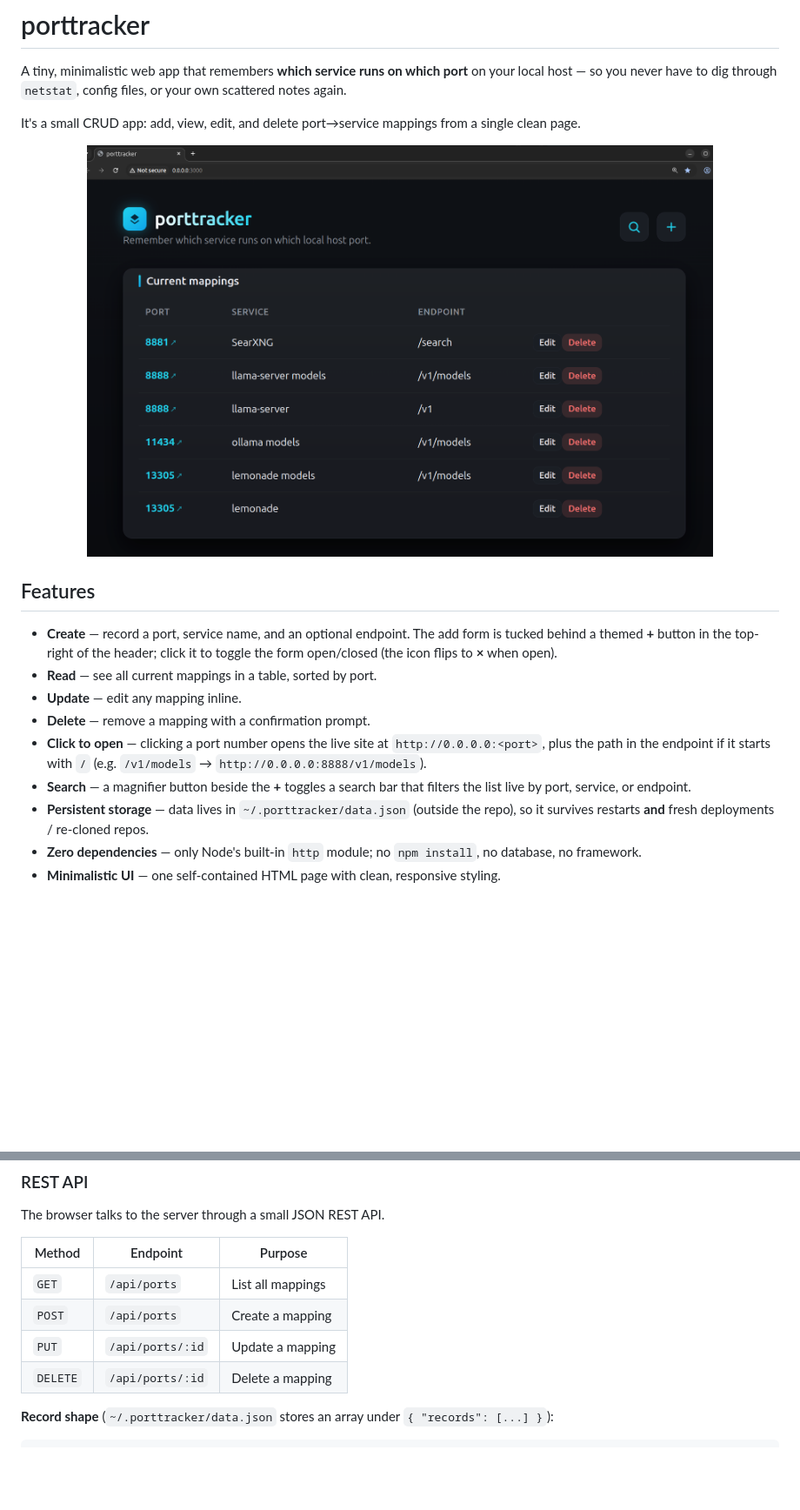
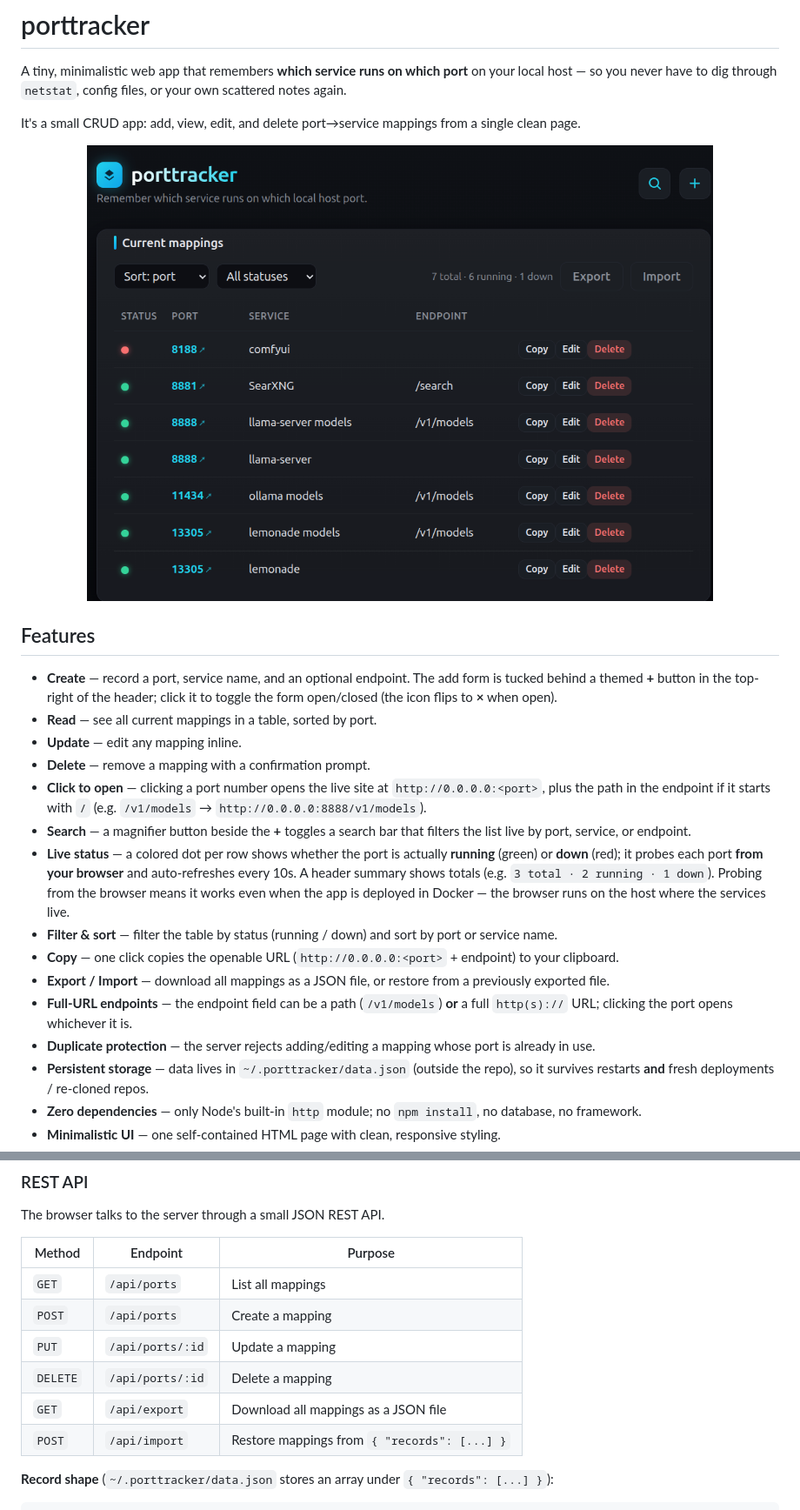
Before and after one commit to dineshr93/porttracker, a Markdown page: README.md, 2 parts joined by grey strips. Shown: that part at 87% size. GitHub-like rendering; pictures changed too: screenshot.png; blank space fills up the shorter version.

```diff
--- a/README.md
+++ b/README.md
@@ -16,6 +16,12 @@ It's a small CRUD app: add, view, edit, and delete port→service mappings from
 - **Delete** — remove a mapping with a confirmation prompt.
 - **Click to open** — clicking a port number opens the live site at `http://0.0.0.0:<port>`, plus the path in the endpoint if it starts with `/` (e.g. `/v1/models` → `http://0.0.0.0:8888/v1/models`).
 - **Search** — a magnifier button beside the **+** toggles a search bar that filters the list live by port, service, or endpoint.
+- **Live status** — a colored dot per row shows whether the port is actually **running** (green) or **down** (red); it probes each port **from your browser** and auto-refreshes every 10s. A header summary shows totals (e.g. `3 total · 2 running · 1 down`). Probing from the browser means it works even when the app is deployed in Docker — the browser runs on the host where the services live.
+- **Filter & sort** — filter the table by status (running / down) and sort by port or service name.
+- **Copy** — one click copies the openable URL (`http://0.0.0.0:<port>` + endpoint) to your clipboard.
+- **Export / Import** — download all mappings as a JSON file, or restore from a previously exported file.
+- **Full-URL endpoints** — the endpoint field can be a path (`/v1/models`) **or** a full `http(s)://` URL; clicking the port opens whichever it is.
+- **Duplicate protection** — the server rejects adding/editing a mapping whose port is already in use.
 - **Persistent storage** — data lives in `~/.porttracker/data.json` (outside the repo), so it survives restarts **and** fresh deployments / re-cloned repos.
 - **Zero dependencies** — only Node's built-in `http` module; no `npm install`, no database, no framework.
 - **Minimalistic UI** — one self-contained HTML page with clean, responsive styling.
@@ -52,6 +58,8 @@ The browser talks to the server through a small JSON REST API.
 | `POST`   | `/api/ports`        | Create a mapping |
 | `PUT`    | `/api/ports/:id`    | Update a mapping |
 | `DELETE` | `/api/ports/:id`    | Delete a mapping |
+| `GET`    | `/api/export`       | Download all mappings as a JSON file |
+| `POST`   | `/api/import`       | Restore mappings from `{ "records": [...] }` |
 
 **Record shape** (`~/.porttracker/data.json` stores an array under `{ "records": [...] }`):
 
```
Also changed, not shown: 2 other files.
